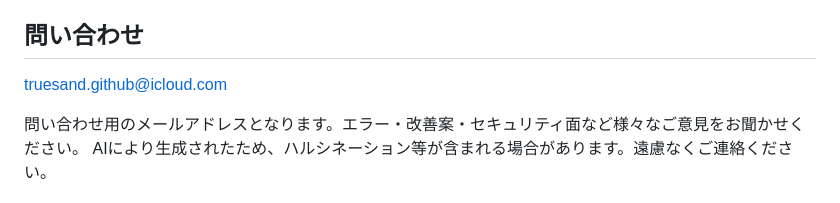
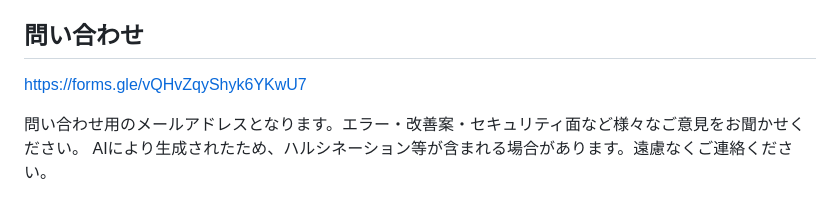
Before and after one commit to syunsuke1004yamaha-stack/Apple-varieties, a Markdown page: README.md, the part around the change. Drawn GitHub-style.

```diff
--- a/README.md
+++ b/README.md
@@ -30,7 +30,7 @@ iPhoneのモデルを識別する - Apple サポート（日本）https://suppor
 
 ## 問い合わせ
 
-truesand.github@icloud.com
+https://forms.gle/vQHvZqyShyk6YKwU7
 
 問い合わせ用のメールアドレスとなります。エラー・改善案・セキュリティ面など様々なご意見をお聞かせください。
 AIにより生成されたため、ハルシネーション等が含まれる場合があります。遠慮なくご連絡ください。
```
